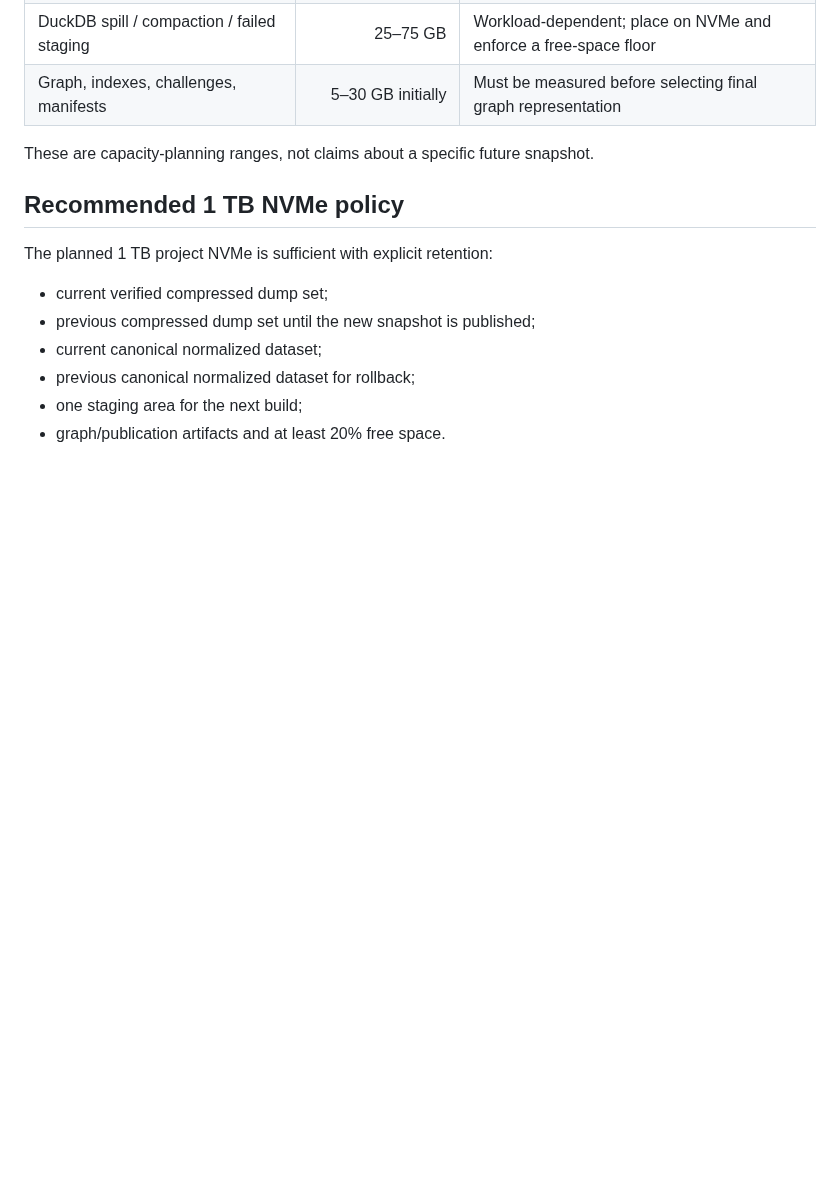
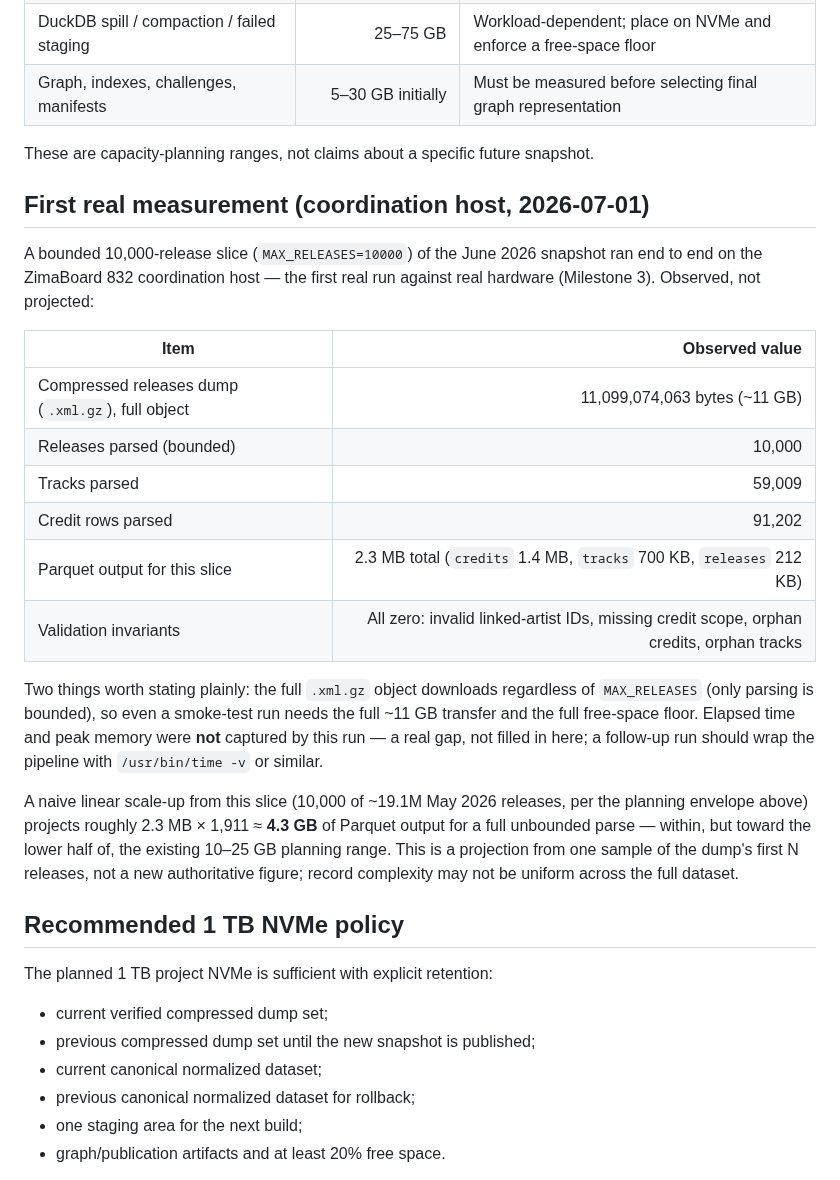
Before and after one commit to edonahue/networked-players, a Markdown page: docs/DATA_SIZING.md, the part around the change. Rendered like a GitHub page; blank space fills up the shorter version.

```diff
--- a/docs/DATA_SIZING.md
+++ b/docs/DATA_SIZING.md
@@ -33,6 +33,34 @@ The most recently corroborated count available at the time of writing was the Ma
 
 These are capacity-planning ranges, not claims about a specific future snapshot.
 
+## First real measurement (coordination host, 2026-07-01)
+
+A bounded 10,000-release slice (`MAX_RELEASES=10000`) of the June 2026 snapshot ran
+end to end on the ZimaBoard 832 coordination host — the first real run against real
+hardware (Milestone 3). Observed, not projected:
+
+| Item | Observed value |
+| --- | ---: |
+| Compressed releases dump (`.xml.gz`), full object | 11,099,074,063 bytes (~11 GB) |
+| Releases parsed (bounded) | 10,000 |
+| Tracks parsed | 59,009 |
+| Credit rows parsed | 91,202 |
+| Parquet output for this slice | 2.3 MB total (`credits` 1.4 MB, `tracks` 700 KB, `releases` 212 KB) |
+| Validation invariants | All zero: invalid linked-artist IDs, missing credit scope, orphan credits, orphan tracks |
+
+Two things worth stating plainly: the full `.xml.gz` object downloads regardless of
+`MAX_RELEASES` (only parsing is bounded), so even a smoke-test run needs the full
+~11 GB transfer and the full free-space floor. Elapsed time and peak memory were
+**not** captured by this run — a real gap, not filled in here; a follow-up run should
+wrap the pipeline with `/usr/bin/time -v` or similar.
+
+A naive linear scale-up from this slice (10,000 of ~19.1M May 2026 releases, per the
+planning envelope above) projects roughly 2.3 MB × 1,911 ≈ **4.3 GB** of Parquet
+output for a full unbounded parse — within, but toward the lower half of, the
+existing 10–25 GB planning range. This is a projection from one sample of the dump's
+first N releases, not a new authoritative figure; record complexity may not be
+uniform across the full dataset.
+
 ## Recommended 1 TB NVMe policy
 
 The planned 1 TB project NVMe is sufficient with explicit retention:
```
Also changed, not shown: docs/BUILD_PLAN.md (+32 -17 lines).
